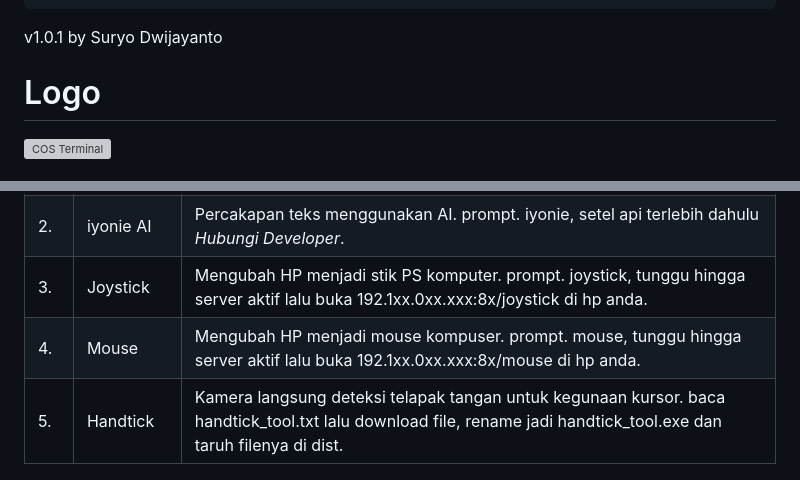
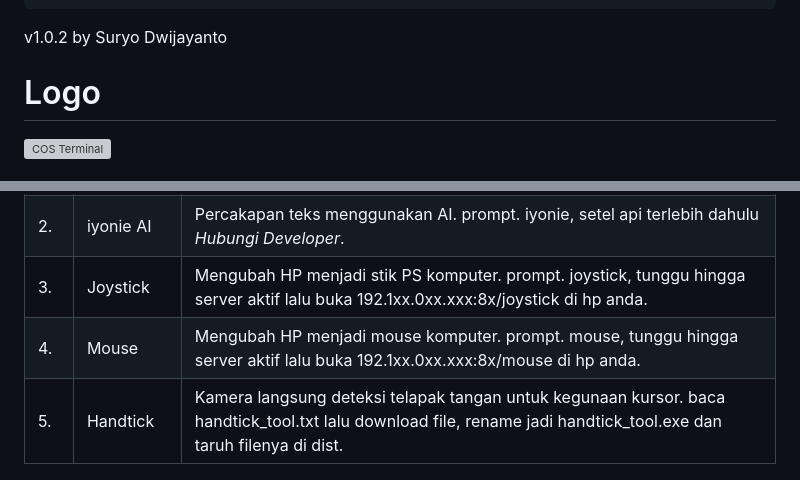
Before and after one commit to CusMeDroid/costerminal, a Markdown page: README.md, 2 parts joined by grey strips. Rendered like a GitHub page; grey boxes are pictures that could not be loaded.

```diff
--- a/README.md
+++ b/README.md
@@ -7,7 +7,7 @@
 	!  $$$$$$/!  $$$$$$/ /$$$$$$$/! $$ \/  ! $$!  $$$$$$$      !  $$$$$$/!  $$$$$$/
 	 \______/  \______/ !_______/ !__/     !__/ \_______/       \______/  \______/
 
-  v1.0.1 by Suryo Dwijayanto
+  v1.0.2 by Suryo Dwijayanto
 
 # Logo
 ![COS Terminal](https://raw.githubusercontent.com/CusMeDroid/costerminal/refs/heads/main/favicon.ico)
@@ -41,7 +41,7 @@ Dibawah ini merupakan tabel aplikasi yang dapat di perintah di COS Terminal.
 | 1. | Web Analyzer | Menganalisis konten web. prompt. get -a cusme-os.web.app, sesuaikan saja domain-nya. |
 | 2. | iyonie AI | Percakapan teks menggunakan AI. prompt. iyonie, setel api terlebih dahulu *Hubungi Developer*. |
 | 3. | Joystick | Mengubah HP menjadi stik PS komputer. prompt. joystick, tunggu hingga server aktif lalu buka 192.1xx.0xx.xxx:8x/joystick di hp anda. |
-| 4. | Mouse | Mengubah HP menjadi mouse kompuser. prompt. mouse, tunggu hingga server aktif lalu buka 192.1xx.0xx.xxx:8x/mouse di hp anda. |
+| 4. | Mouse | Mengubah HP menjadi mouse komputer. prompt. mouse, tunggu hingga server aktif lalu buka 192.1xx.0xx.xxx:8x/mouse di hp anda. |
 | 5. | Handtick | Kamera langsung deteksi telapak tangan untuk kegunaan kursor. baca handtick_tool.txt lalu download file, rename jadi handtick_tool.exe dan taruh filenya di dist. |
 
 # Kontak
```
